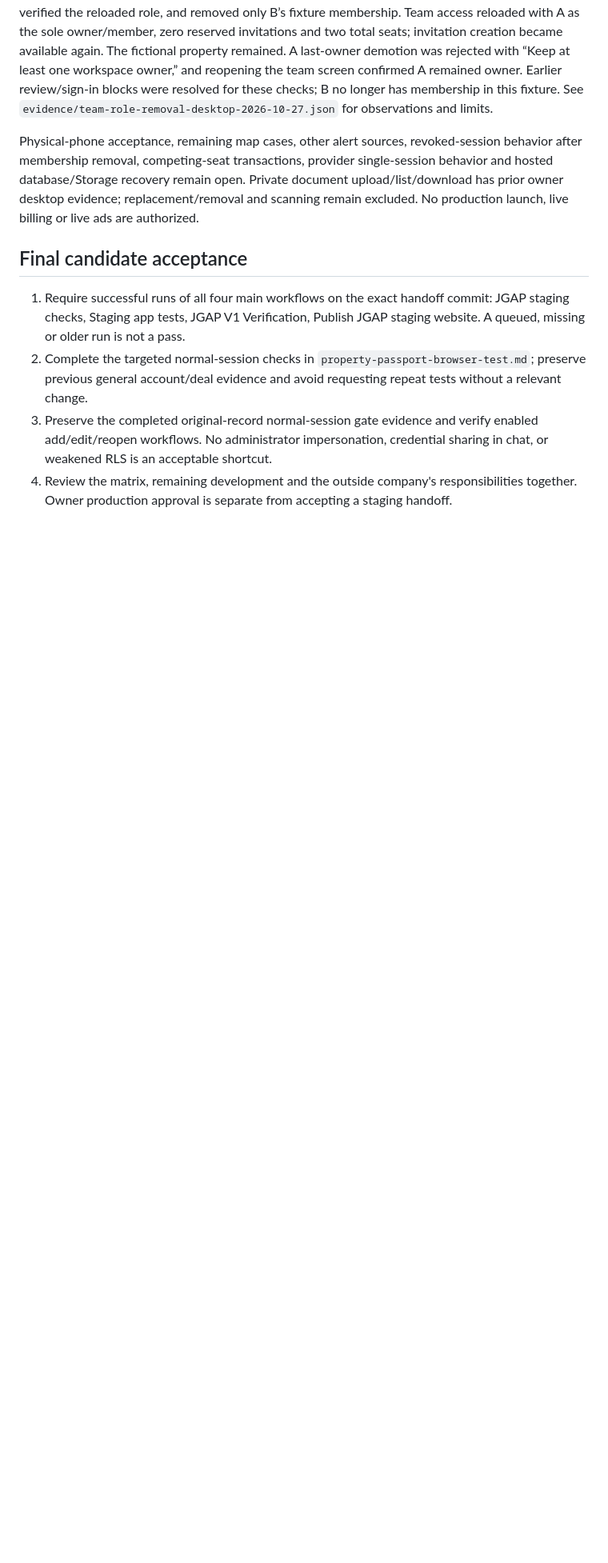
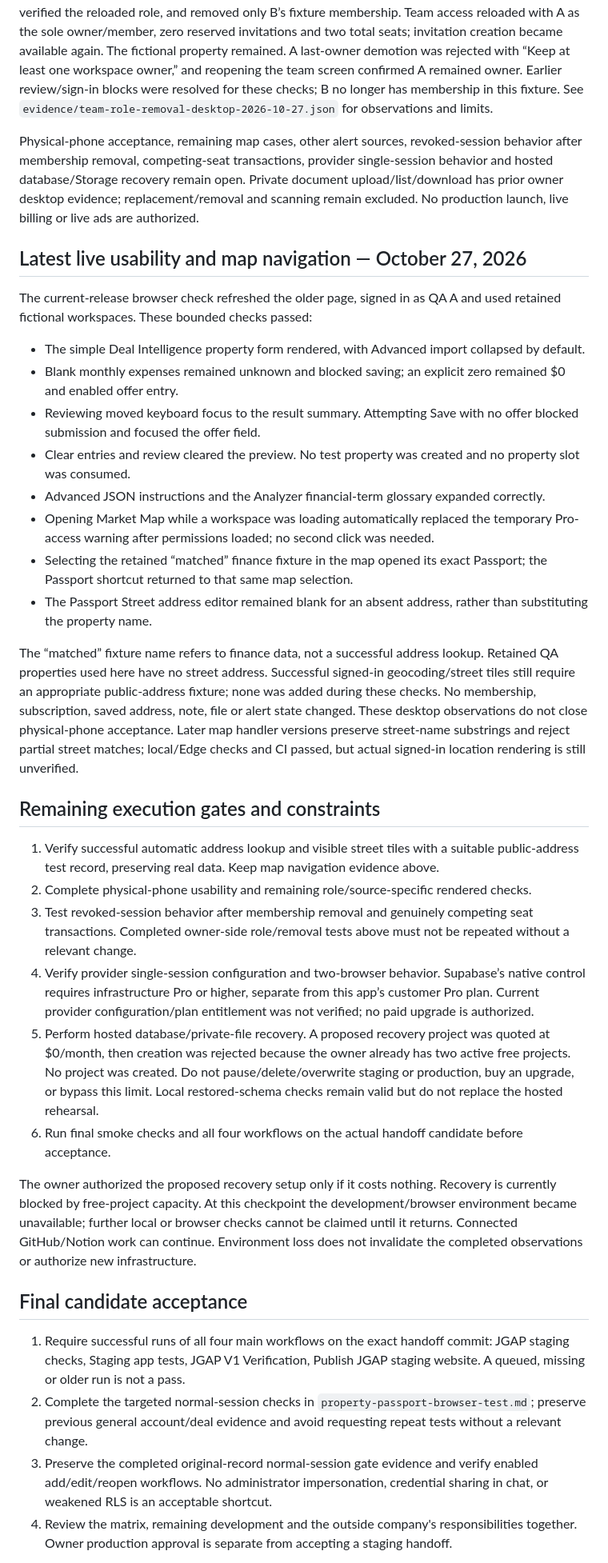
Before and after one commit to jgapventuregroup/JGAP-Staging, a Markdown page: docs/v1-acceptance-status.md, the part around the change. Shown at 80% size. GitHub-like rendering; blank space fills up the shorter version.

Commit message:
Consolidate completed live usability checks and remaining no-cost release gates

```diff
--- a/docs/v1-acceptance-status.md
+++ b/docs/v1-acceptance-status.md
@@ -32,6 +32,32 @@ The resumed normal-browser sequence completed October 27: B changed viewer → e
 
 Physical-phone acceptance, remaining map cases, other alert sources, revoked-session behavior after membership removal, competing-seat transactions, provider single-session behavior and hosted database/Storage recovery remain open. Private document upload/list/download has prior owner desktop evidence; replacement/removal and scanning remain excluded. No production launch, live billing or live ads are authorized.
 
+## Latest live usability and map navigation — October 27, 2026
+
+The current-release browser check refreshed the older page, signed in as QA A and used retained fictional workspaces. These bounded checks passed:
+
+- The simple Deal Intelligence property form rendered, with Advanced import collapsed by default.
+- Blank monthly expenses remained unknown and blocked saving; an explicit zero remained $0 and enabled offer entry.
+- Reviewing moved keyboard focus to the result summary. Attempting Save with no offer blocked submission and focused the offer field.
+- Clear entries and review cleared the preview. No test property was created and no property slot was consumed.
+- Advanced JSON instructions and the Analyzer financial-term glossary expanded correctly.
+- Opening Market Map while a workspace was loading automatically replaced the temporary Pro-access warning after permissions loaded; no second click was needed.
+- Selecting the retained “matched” finance fixture in the map opened its exact Passport; the Passport shortcut returned to that same map selection.
+- The Passport Street address editor remained blank for an absent address, rather than substituting the property name.
+
+The “matched” fixture name refers to finance data, not a successful address lookup. Retained QA properties used here have no street address. Successful signed-in geocoding/street tiles still require an appropriate public-address fixture; none was added during these checks. No membership, subscription, saved address, note, file or alert state changed. These desktop observations do not close physical-phone acceptance. Later map handler versions preserve street-name substrings and reject partial street matches; local/Edge checks and CI passed, but actual signed-in location rendering is still unverified.
+
+## Remaining execution gates and constraints
+
+1. Verify successful automatic address lookup and visible street tiles with a suitable public-address test record, preserving real data. Keep map navigation evidence above.
+2. Complete physical-phone usability and remaining role/source-specific rendered checks.
+3. Test revoked-session behavior after membership removal and genuinely competing seat transactions. Completed owner-side role/removal tests above must not be repeated without a relevant change.
+4. Verify provider single-session configuration and two-browser behavior. Supabase’s native control requires infrastructure Pro or higher, separate from this app’s customer Pro plan. Current provider configuration/plan entitlement was not verified; no paid upgrade is authorized.
+5. Perform hosted database/private-file recovery. A proposed recovery project was quoted at $0/month, then creation was rejected because the owner already has two active free projects. No project was created. Do not pause/delete/overwrite staging or production, buy an upgrade, or bypass this limit. Local restored-schema checks remain valid but do not replace the hosted rehearsal.
+6. Run final smoke checks and all four workflows on the actual handoff candidate before acceptance.
+
+The owner authorized the proposed recovery setup only if it costs nothing. Recovery is currently blocked by free-project capacity. At this checkpoint the development/browser environment became unavailable; further local or browser checks cannot be claimed until it returns. Connected GitHub/Notion work can continue. Environment loss does not invalidate the completed observations or authorize new infrastructure.
+
 ## Final candidate acceptance
 
 1. Require successful runs of all four main workflows on the exact handoff commit: JGAP staging checks, Staging app tests, JGAP V1 Verification, Publish JGAP staging website. A queued, missing or older run is not a pass.
```
